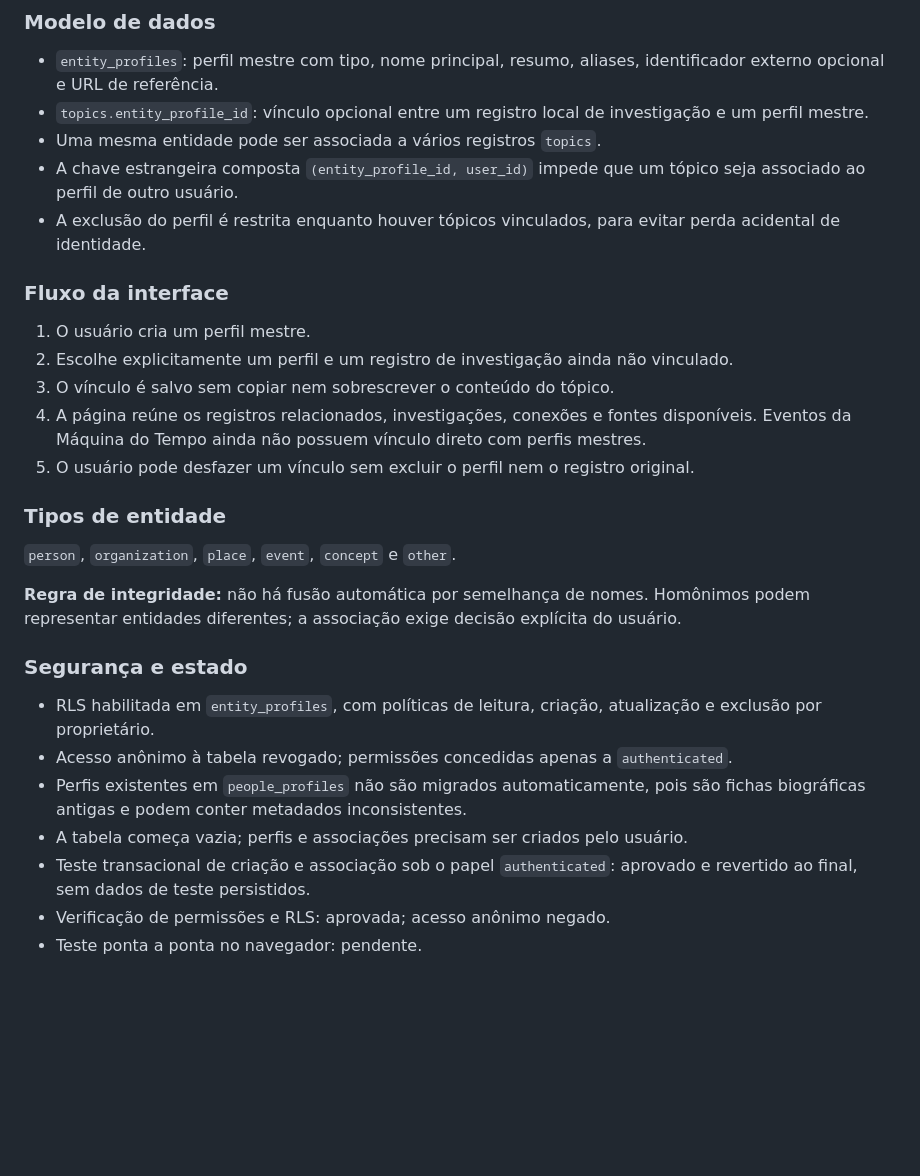
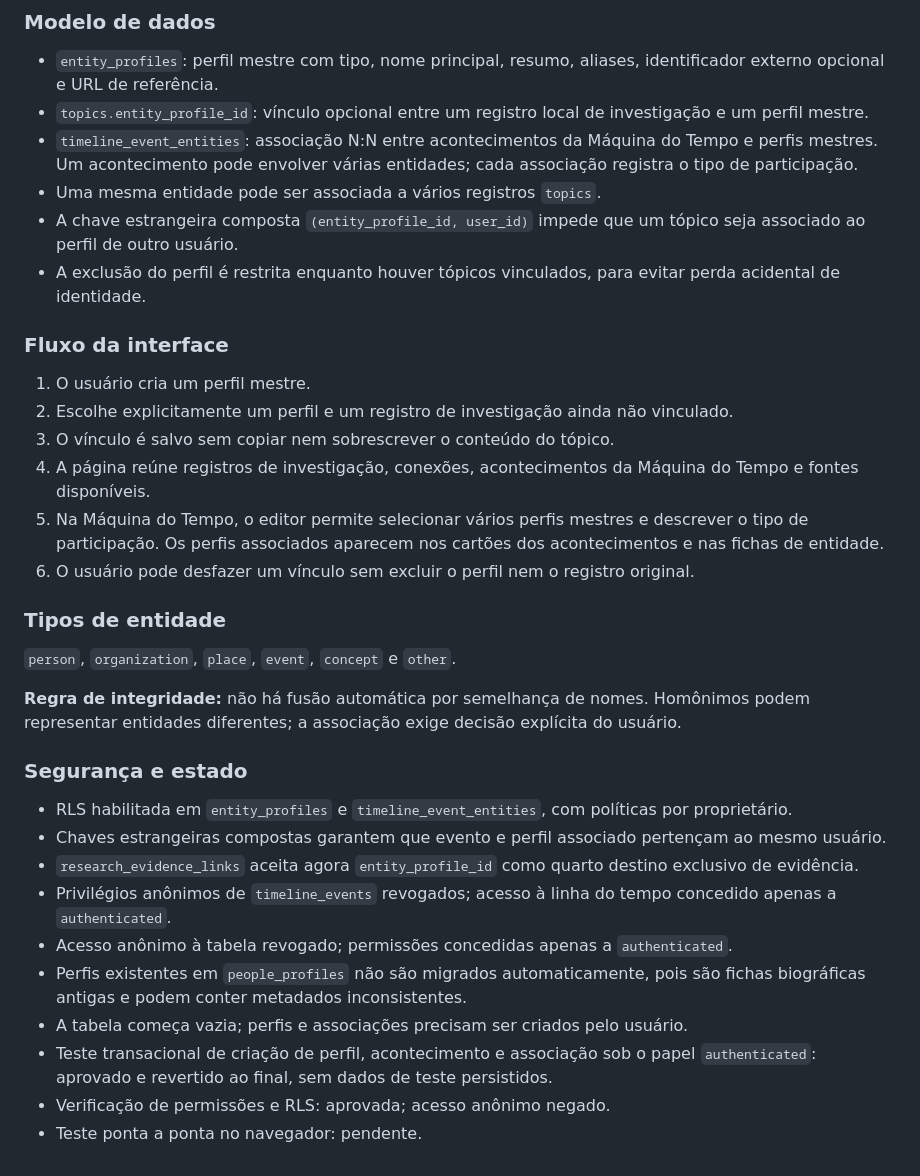
Before and after one commit to isabellagoetten-design/arquivo-investigativo, a Markdown page: docs/INTELLIGENCE_API.md, the part around the change. Rendered like a GitHub page; blank space fills up the shorter version.

Commit message:
docs: document timeline entity associations

```diff
--- a/docs/INTELLIGENCE_API.md
+++ b/docs/INTELLIGENCE_API.md
@@ -249,6 +249,7 @@ A ausência de informação em uma fonte não é tratada automaticamente como co
 
 - `entity_profiles`: perfil mestre com tipo, nome principal, resumo, aliases, identificador externo opcional e URL de referência.
 - `topics.entity_profile_id`: vínculo opcional entre um registro local de investigação e um perfil mestre.
+- `timeline_event_entities`: associação N:N entre acontecimentos da Máquina do Tempo e perfis mestres. Um acontecimento pode envolver várias entidades; cada associação registra o tipo de participação.
 - Uma mesma entidade pode ser associada a vários registros `topics`.
 - A chave estrangeira composta `(entity_profile_id, user_id)` impede que um tópico seja associado ao perfil de outro usuário.
 - A exclusão do perfil é restrita enquanto houver tópicos vinculados, para evitar perda acidental de identidade.
@@ -258,7 +259,8 @@ A ausência de informação em uma fonte não é tratada automaticamente como co
 1. O usuário cria um perfil mestre.
 2. Escolhe explicitamente um perfil e um registro de investigação ainda não vinculado.
 3. O vínculo é salvo sem copiar nem sobrescrever o conteúdo do tópico.
-4. A página reúne os registros relacionados, investigações, conexões e fontes disponíveis. Eventos da Máquina do Tempo ainda não possuem vínculo direto com perfis mestres.
+4. A página reúne registros de investigação, conexões, acontecimentos da Máquina do Tempo e fontes disponíveis.
+5. Na Máquina do Tempo, o editor permite selecionar vários perfis mestres e descrever o tipo de participação. Os perfis associados aparecem nos cartões dos acontecimentos e nas fichas de entidade.
 5. O usuário pode desfazer um vínculo sem excluir o perfil nem o registro original.
 
 ### Tipos de entidade
@@ -269,10 +271,13 @@ A ausência de informação em uma fonte não é tratada automaticamente como co
 
 ### Segurança e estado
 
-- RLS habilitada em `entity_profiles`, com políticas de leitura, criação, atualização e exclusão por proprietário.
+- RLS habilitada em `entity_profiles` e `timeline_event_entities`, com políticas por proprietário.
+- Chaves estrangeiras compostas garantem que evento e perfil associado pertençam ao mesmo usuário.
+- `research_evidence_links` aceita agora `entity_profile_id` como quarto destino exclusivo de evidência.
+- Privilégios anônimos de `timeline_events` revogados; acesso à linha do tempo concedido apenas a `authenticated`.
 - Acesso anônimo à tabela revogado; permissões concedidas apenas a `authenticated`.
 - Perfis existentes em `people_profiles` não são migrados automaticamente, pois são fichas biográficas antigas e podem conter metadados inconsistentes.
 - A tabela começa vazia; perfis e associações precisam ser criados pelo usuário.
-- Teste transacional de criação e associação sob o papel `authenticated`: aprovado e revertido ao final, sem dados de teste persistidos.
+- Teste transacional de criação de perfil, acontecimento e associação sob o papel `authenticated`: aprovado e revertido ao final, sem dados de teste persistidos.
 - Verificação de permissões e RLS: aprovada; acesso anônimo negado.
 - Teste ponta a ponta no navegador: pendente.
```
